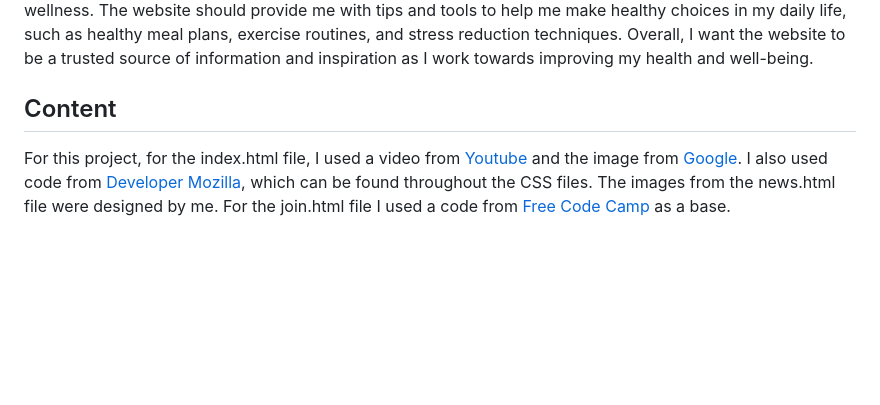
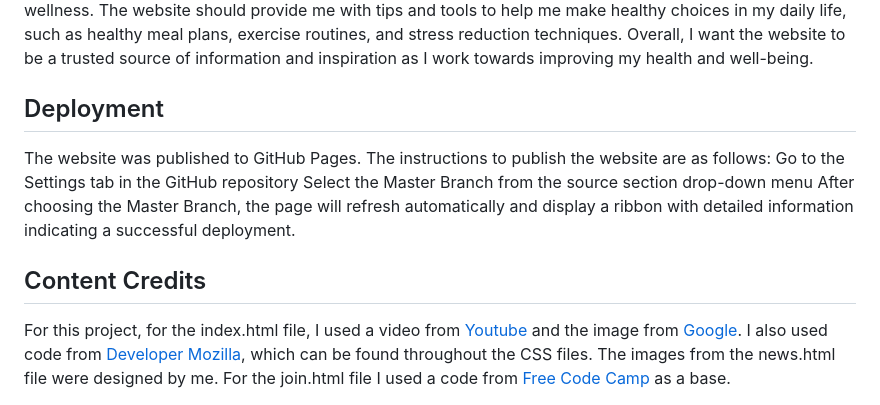
Before and after one commit to diegosno/Healthy-lifestyle, a Markdown page: README.md, the part around the change. Rendered like a GitHub page; blank space fills up the shorter version.

```diff
--- a/README.md
+++ b/README.md
@@ -133,6 +133,13 @@ The following wireframe was created to use it as guide for the website layout.
 
 As a health-conscious user, I want to visit a website that provides me with valuable information and resources on healthy lifestyle habits. I want to be able to easily navigate the website, find relevant articles and resources, and connect with a community of like-minded individuals who share my interest in health and wellness. The website should provide me with tips and tools to help me make healthy choices in my daily life, such as healthy meal plans, exercise routines, and stress reduction techniques. Overall, I want the website to be a trusted source of information and inspiration as I work towards improving my health and well-being.
 
-## Content
+## Deployment
+
+The website was published to GitHub Pages. The instructions to publish the website are as follows:
+Go to the Settings tab in the GitHub repository
+Select the Master Branch from the source section drop-down menu
+After choosing the Master Branch, the page will refresh automatically and display a ribbon with detailed information indicating a successful deployment.
+
+## Content Credits
 
 For this project, for the index.html file, I used a video from [Youtube](http://www.youTube.com) and the image from [Google](http://www.google.com). I also used code from [Developer Mozilla](https://developer.mozilla.org/en-US/), which can be found throughout the CSS files. The images from the news.html file were designed by me. For the join.html file I used a code from [Free Code Camp](https://www.freecodecamp.org/) as a base.
```
